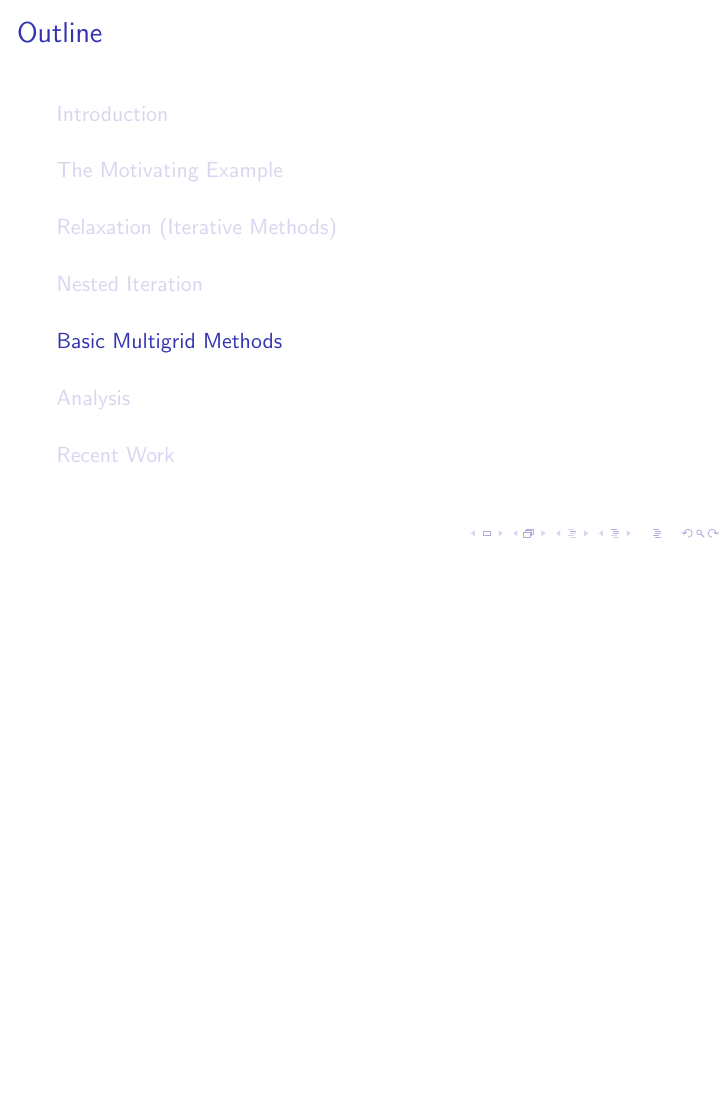
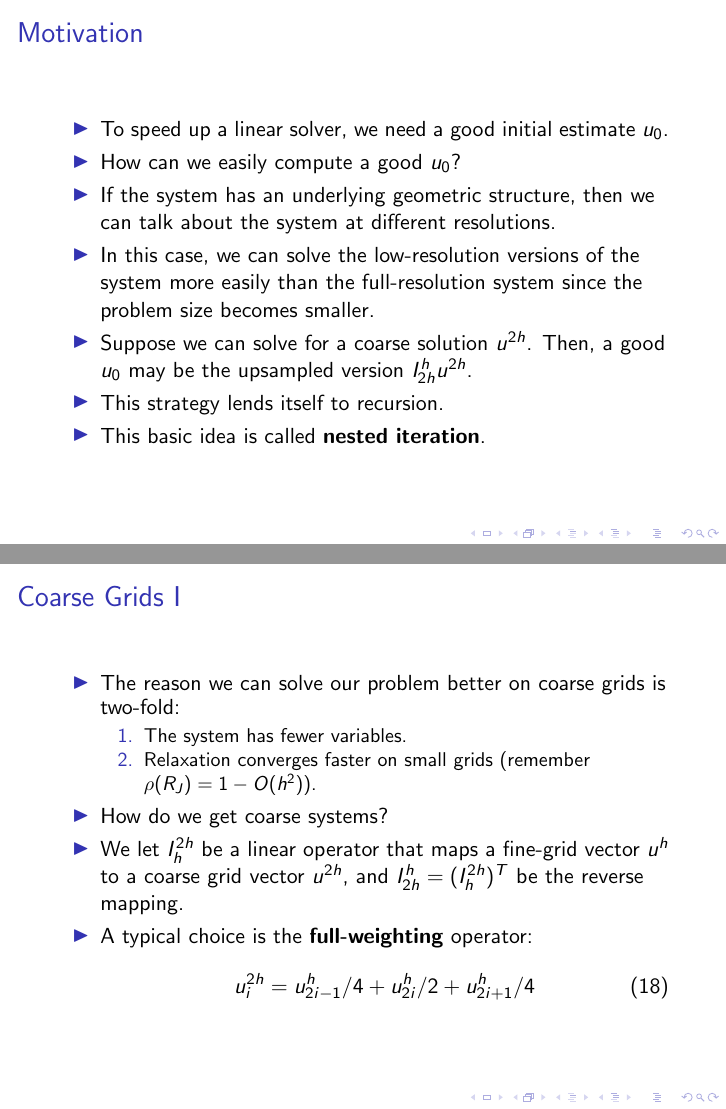
Before and after one commit to rocketman768/MultigridTutorial, LaTeX slides (multigridtutorial.tex): page 29 of 36 before the commit and pages 29 and 30 of 41 after it, the two joined at a grey line, the shorter picture padded with empty space. Compiled offline with pdfLaTeX.

Commit message:
Added nested iteration slides.

```diff
--- a/multigridtutorial.tex
+++ b/multigridtutorial.tex
@@ -357,3 +357,36 @@
 
 \section{Nested Iteration}%====================================================
 
+\begin{frame}{Motivation}
+ \begin{itemize}
+  \item To speed up a linear solver, we need a good initial estimate $u_0$.
+  \item How can we easily compute a good $u_0$?
+  \item If the system has an underlying geometric structure, then we can talk
+        about the system at different resolutions.
+  \item In this case, we can solve the low-resolution versions of the system
+        more easily than the full-resolution system since the problem size
+        becomes smaller.
+  \item Suppose we can solve for a coarse solution $u^{2h}$. Then, a good $u_0$
+        may be the upsampled version $I_{2h}^hu^{2h}$.
+  \item This strategy lends itself to recursion.
+  \item This basic idea is called \textbf{nested iteration}.
+ \end{itemize}
+\end{frame}
+
+\begin{frame}{Coarse Grids I}
+ \begin{itemize}
+  \item The reason we can solve our problem better on coarse grids is two-fold:
+  \begin{enumerate}
+   \item The system has fewer variables.
+   \item Relaxation converges faster on small grids (remember $\rho(R_J)=1-O(h^2)$).
+  \end{enumerate}
+  \item How do we get coarse systems?
+  \item We let $I_h^{2h}$ be a linear operator that maps a fine-grid vector $u^{h}$
+        to a coarse grid vector $u^{2h}$, and $I_{2h}^h = (I_h^{2h})^T$ be the reverse
+        mapping.
+  \item A typical choice is the \textbf{full-weighting} operator:
+  \begin{align}
+   u_i^{2h} &= u_{2i-1}^h/4 + u_{2i}^h/2 + u_{2i+1}^h/4
+  \end{align}
+ \end{itemize}
+\end{frame}
```
Also changed, not shown: multigridtutorial.tex (58 more changed lines).
